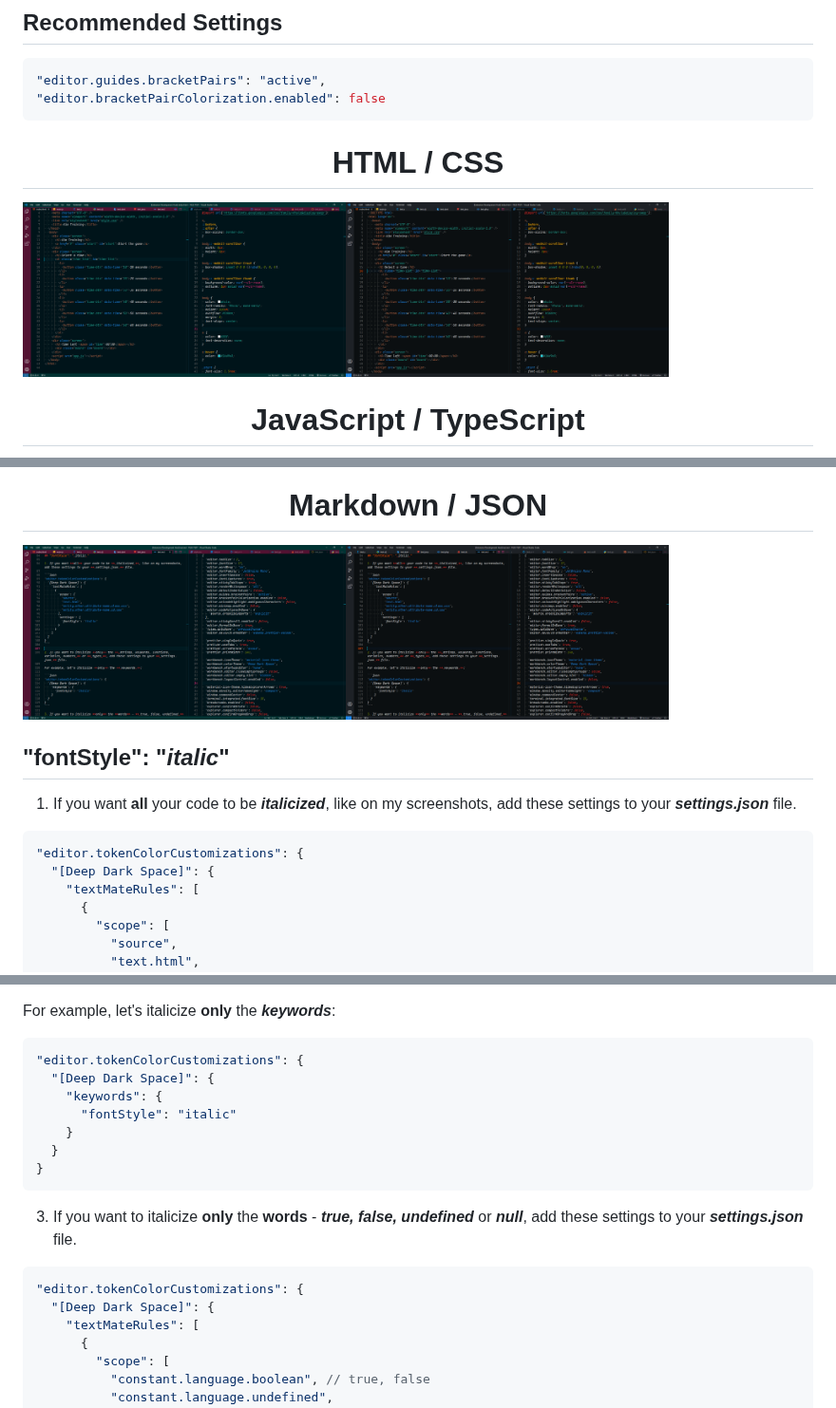
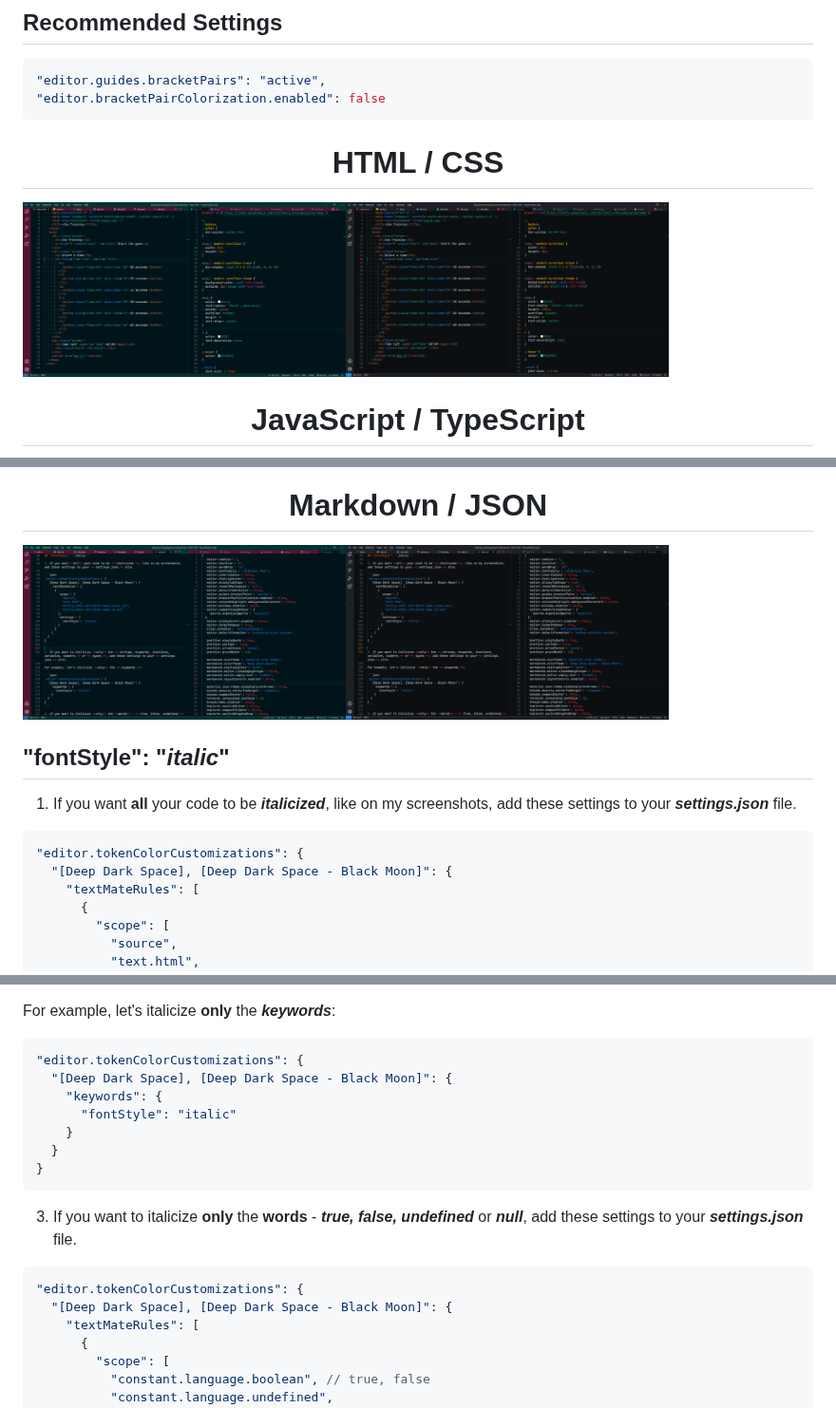
Before and after one commit to smpl-ndrw/deep-dark-space, a Markdown page: README.md, 3 parts joined by grey strips. Shown at 95% size. GitHub-like rendering; pictures changed too: images/BlackMoon/HTML_CSS.png, images/BlackMoon/MARKDOWN_JSON.png, images/Classic/MARKDOWN_JSON.png.

````diff
--- a/README.md
+++ b/README.md
@@ -55,7 +55,7 @@
 
 ```json
 "editor.tokenColorCustomizations": {
-  "[Deep Dark Space]": {
+  "[Deep Dark Space], [Deep Dark Space - Black Moon]": {
     "textMateRules": [
       {
         "scope": [
@@ -79,7 +79,7 @@ For example, let's italicize **only** the **_keywords_**:
 
 ```json
 "editor.tokenColorCustomizations": {
-  "[Deep Dark Space]": {
+  "[Deep Dark Space], [Deep Dark Space - Black Moon]": {
     "keywords": {
       "fontStyle": "italic"
     }
@@ -91,7 +91,7 @@ For example, let's italicize **only** the **_keywords_**:
 
 ```json
 "editor.tokenColorCustomizations": {
-  "[Deep Dark Space]": {
+  "[Deep Dark Space], [Deep Dark Space - Black Moon]": {
     "textMateRules": [
       {
         "scope": [
````
Also changed, not shown: other parts of README.md (+2 -2 lines), 1 other file.
